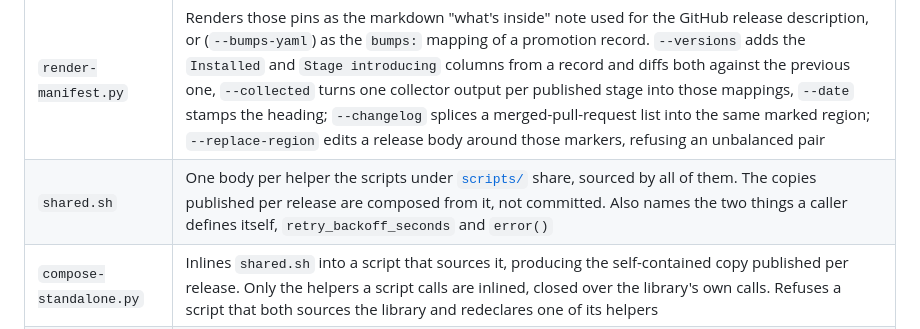
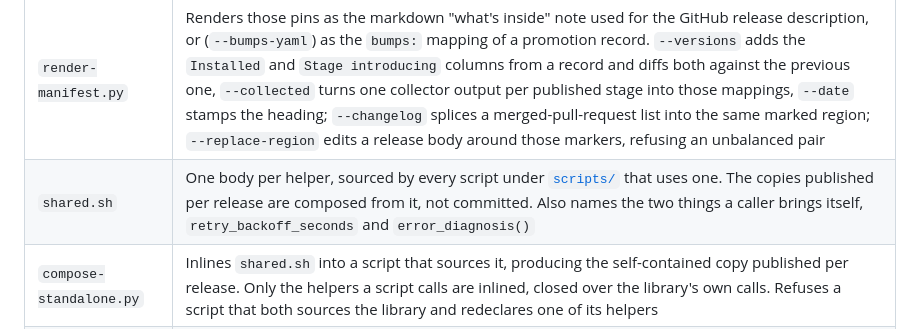
Before and after one commit to GuillaumeDua/cpp-toolchain, a Markdown page: scripts/details/README.md, the part around the change. Rendered like a GitHub page.

Commit message:
[#101] scripts: fix documentation

```diff
--- a/scripts/details/README.md
+++ b/scripts/details/README.md
@@ -7,7 +7,7 @@ Implementation details of *this* repository - unlike the [toolchain installers](
 | `check-dependencies-pins.py` | Asserts every global `ARG` is pinned to a single exact version, matched by a [renovate.json](../../renovate.json) manager, and not shadowed by a stage-local re-declaration |
 | `check-action-pins.py` | Asserts every third-party GitHub Action a workflow or composite action uses is pinned to a commit digest, carrying the tag it was pinned from |
 | `render-manifest.py` | Renders those pins as the markdown "what's inside" note used for the GitHub release description, or (`--bumps-yaml`) as the `bumps:` mapping of a promotion record. `--versions` adds the `Installed` and `Stage introducing` columns from a record and diffs both against the previous one, `--collected` turns one collector output per published stage into those mappings, `--date` stamps the heading; `--changelog` splices a merged-pull-request list into the same marked region; `--replace-region` edits a release body around those markers, refusing an unbalanced pair |
-| `shared.sh` | One body per helper the scripts under [`scripts/`](../) share, sourced by all of them. The copies published per release are composed from it, not committed. Also names the two things a caller defines itself, `retry_backoff_seconds` and `error()` |
+| `shared.sh` | One body per helper, sourced by every script under [`scripts/`](../) that uses one. The copies published per release are composed from it, not committed. Also names the two things a caller brings itself, `retry_backoff_seconds` and `error_diagnosis()` |
 | `compose-standalone.py` | Inlines `shared.sh` into a script that sources it, producing the self-contained copy published per release. Only the helpers a script calls are inlined, closed over the library's own calls. Refuses a script that both sources the library and redeclares one of its helpers |
 | `check-release-file.py` | The single definition of the `releases/v*.yaml` schema, of the version grammar (which tags are releases and how they order), of the collected-key grammar, of the canonical stage and registry lists, and of the promotion plan derived from a record |
 | `cxx-toolchain-versions.sh` | Runs *inside* a published image and reports what it carries where a pin cannot say it - the distribution point release and archive snapshot, both compilers, all three standard library implementations with their ABI levels, and the toolchain commands - as `key=value` lines. See [Tags & versioning](../../README.md#whats-inside-a-given-tag). Composes [`gcc.sh`/`llvm.sh --list-installed`](../install/), [`cxx-stdlibs.sh`](../checks/cxx-stdlibs.sh) and [`c-stdlibs.sh`](../checks/c-stdlibs.sh) |
```
